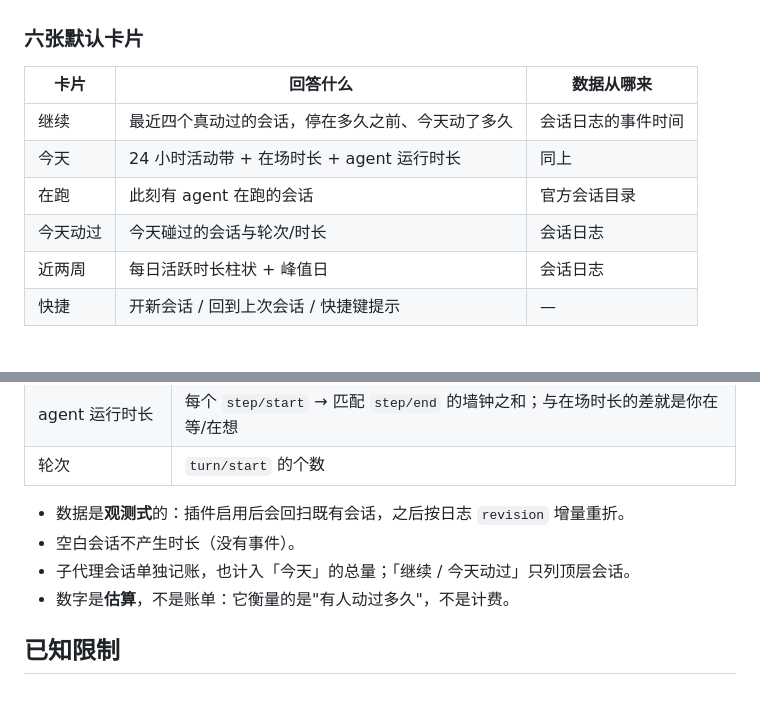
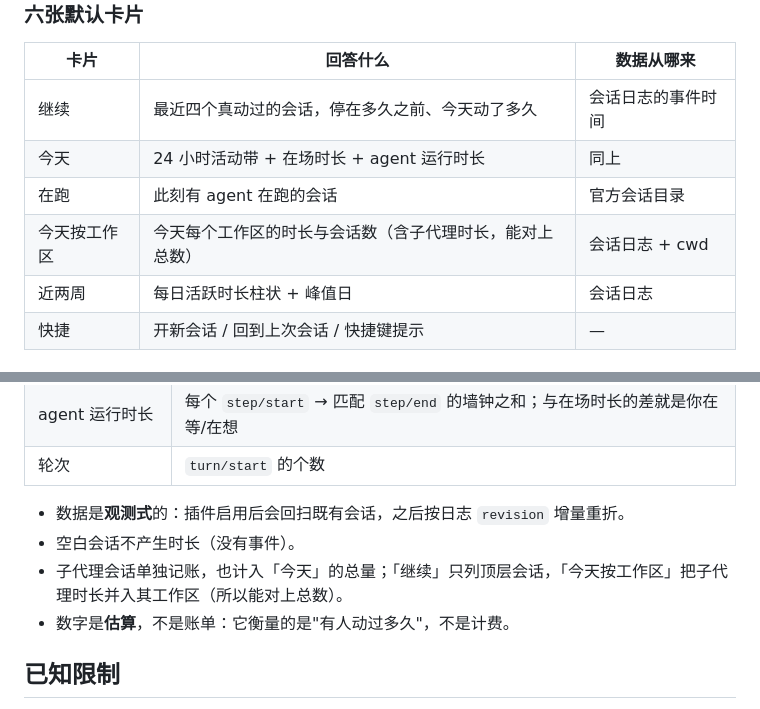
Before and after one commit to vlln/dsh-home, a Markdown page: README.md, 2 parts joined by grey strips. Drawn GitHub-style.

Commit message:
feat: 工作区归因卡、拖拽自动滚动、扫描中补拉（0.2.0）
- 「今天动过」换成「今天按工作区」：按 cwd 汇总时长与会话数，子代理时长并入
  其工作区（对得上今天总数），超过 5 个补「其他 N 个工作区」行
- 拖到视口上下 64px 内自动滚动；账本扫描中 3 秒后补拉一次
- 版本 0.2.0；截图与文档同步

```diff
--- a/README.md
+++ b/README.md
@@ -71,7 +71,7 @@ dsh plugin --profile web add ./vlln-dsh-home-0.1.0.tgz
 | 继续 | 最近四个真动过的会话，停在多久之前、今天动了多久 | 会话日志的事件时间 |
 | 今天 | 24 小时活动带 + 在场时长 + agent 运行时长 | 同上 |
 | 在跑 | 此刻有 agent 在跑的会话 | 官方会话目录 |
-| 今天动过 | 今天碰过的会话与轮次/时长 | 会话日志 |
+| 今天按工作区 | 今天每个工作区的时长与会话数（含子代理时长，能对上总数） | 会话日志 + cwd |
 | 近两周 | 每日活跃时长柱状 + 峰值日 | 会话日志 |
 | 快捷 | 开新会话 / 回到上次会话 / 快捷键提示 | — |
 
@@ -103,7 +103,7 @@ ctx.slots.inject('home.widget', () => ctx.slots.register({
 
 - 数据是**观测式**的：插件启用后会回扫既有会话，之后按日志 `revision` 增量重折。
 - 空白会话不产生时长（没有事件）。
-- 子代理会话单独记账，也计入「今天」的总量；「继续 / 今天动过」只列顶层会话。
+- 子代理会话单独记账，也计入「今天」的总量；「继续」只列顶层会话，「今天按工作区」把子代理时长并入其工作区（所以能对上总数）。
 - 数字是**估算**，不是账单：它衡量的是"有人动过多久"，不是计费。
 
 ## 已知限制
```
Also changed, not shown: other parts of README.md (+1 -1 lines), AGENTS.local.md (+9 -4 lines), docs/preview/edit.png, docs/preview/home.png, 7 other files.
